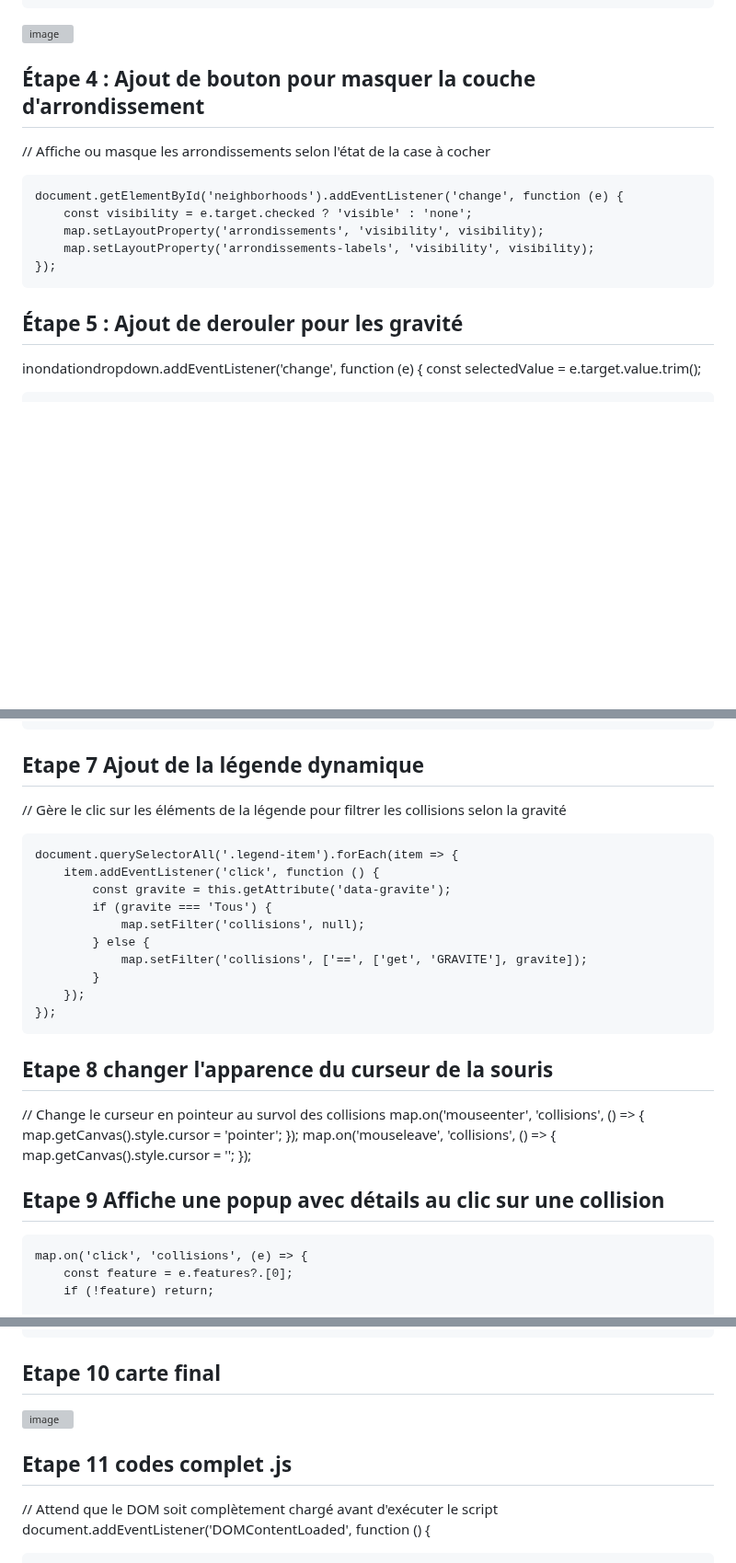
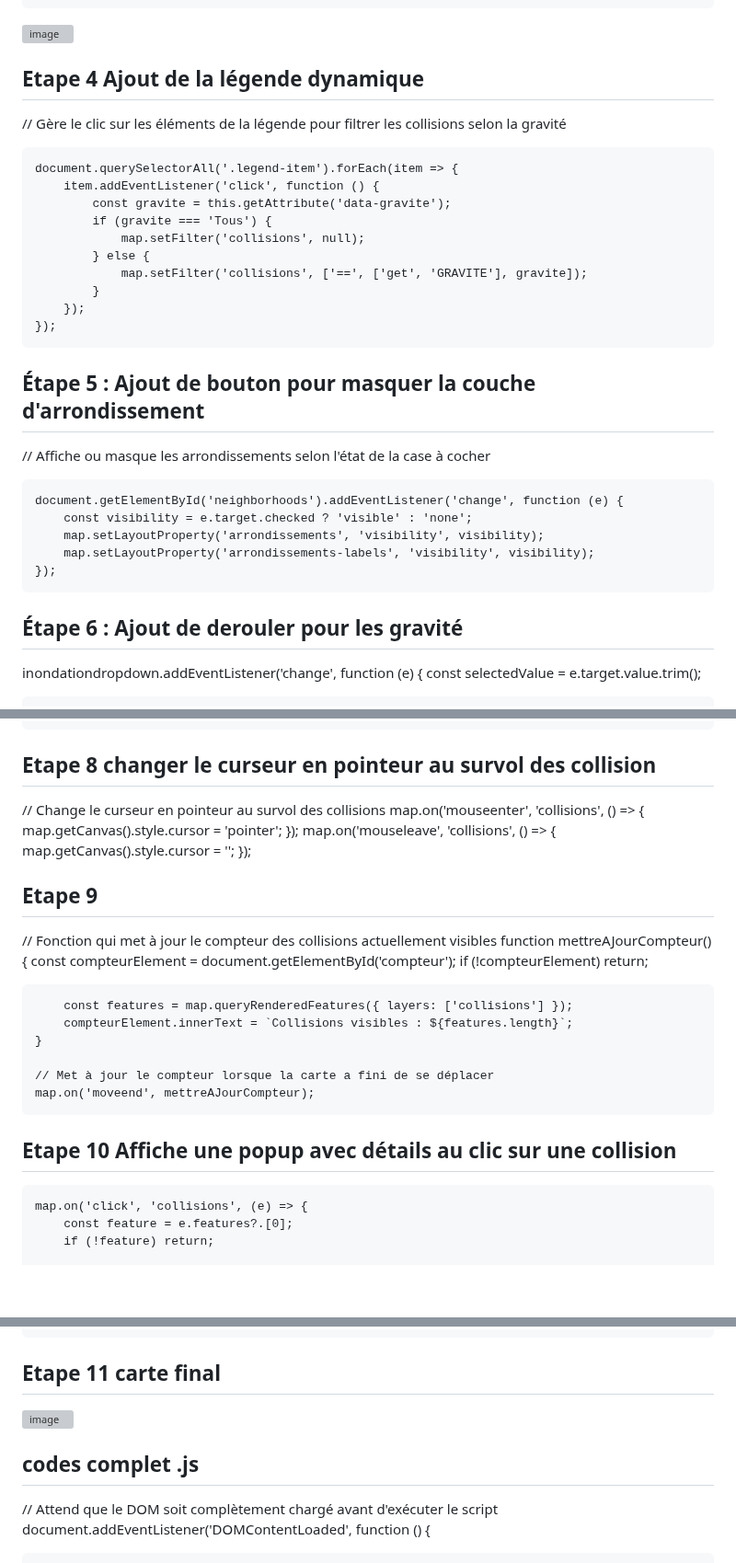
Before and after one commit to UMBD28348904/geo7630h25, a Markdown page: UMBD28348904/TP3/README.md, 3 parts joined by grey strips. Shown at 92% size. Drawn GitHub-style; blank space fills up the shorter version; grey boxes are pictures that could not be loaded.

Commit message:
Update README.md
Signed-off-by: UMBD28348904 <umba.dady_dimabanza@courrier.uqam.ca>

```diff
--- a/UMBD28348904/TP3/README.md
+++ b/UMBD28348904/TP3/README.md
@@ -148,7 +148,23 @@ https://donnees.montreal.ca/fr/dataset/cd722e22-376b-4b89-9bc2-7c7ab317ef6b/reso
 
 ![image](https://github.com/user-attachments/assets/709d16d0-bcda-4283-915b-60cd6d2f32d6)
 
-## Étape 4 : Ajout de bouton pour masquer la couche d'arrondissement
+
+## Etape 4 Ajout de la légende dynamique
+
+// Gère le clic sur les éléments de la légende pour filtrer les collisions selon la gravité
+
+    document.querySelectorAll('.legend-item').forEach(item => {
+        item.addEventListener('click', function () {
+            const gravite = this.getAttribute('data-gravite');
+            if (gravite === 'Tous') {
+                map.setFilter('collisions', null);
+            } else {
+                map.setFilter('collisions', ['==', ['get', 'GRAVITE'], gravite]);
+            }
+        });
+    });
+
+## Étape 5 : Ajout de bouton pour masquer la couche d'arrondissement
 
   // Affiche ou masque les arrondissements selon l'état de la case à cocher
 
@@ -158,7 +174,8 @@ https://donnees.montreal.ca/fr/dataset/cd722e22-376b-4b89-9bc2-7c7ab317ef6b/reso
         map.setLayoutProperty('arrondissements-labels', 'visibility', visibility);
     });
 
-## Étape 5 : Ajout de derouler pour les gravité
+
+## Étape 6 : Ajout de derouler pour les gravité
 
 inondationdropdown.addEventListener('change', function (e) {
         const selectedValue = e.target.value.trim();
@@ -208,22 +226,7 @@ inondationdropdown.addEventListener('change', function (e) {
     }
 
 
-## Etape 7 Ajout de la légende dynamique
-
-// Gère le clic sur les éléments de la légende pour filtrer les collisions selon la gravité
-
-    document.querySelectorAll('.legend-item').forEach(item => {
-        item.addEventListener('click', function () {
-            const gravite = this.getAttribute('data-gravite');
-            if (gravite === 'Tous') {
-                map.setFilter('collisions', null);
-            } else {
-                map.setFilter('collisions', ['==', ['get', 'GRAVITE'], gravite]);
-            }
-        });
-    });
-
-## Etape 8 changer l'apparence du curseur de la souris
+## Etape 8 changer le curseur en pointeur au survol des collision
 
   // Change le curseur en pointeur au survol des collisions
     map.on('mouseenter', 'collisions', () => {
@@ -233,7 +236,24 @@ inondationdropdown.addEventListener('change', function (e) {
         map.getCanvas().style.cursor = '';
     });
 
-## Etape 9 Affiche une popup avec détails au clic sur une collision
+
+
+## Etape 9
+
+// Fonction qui met à jour le compteur des collisions actuellement visibles
+    function mettreAJourCompteur() {
+        const compteurElement = document.getElementById('compteur');
+        if (!compteurElement) return;
+
+        const features = map.queryRenderedFeatures({ layers: ['collisions'] });
+        compteurElement.innerText = `Collisions visibles : ${features.length}`;
+    }
+
+    // Met à jour le compteur lorsque la carte a fini de se déplacer
+    map.on('moveend', mettreAJourCompteur);
+
+
+## Etape 10 Affiche une popup avec détails au clic sur une collision
 
     map.on('click', 'collisions', (e) => {
         const feature = e.features?.[0];
@@ -251,12 +271,13 @@ inondationdropdown.addEventListener('change', function (e) {
             .addTo(map);
     });
 
-## Etape 10 carte final
+
+## Etape 11 carte final
 
 ![image](https://github.com/user-attachments/assets/00170924-7e9a-4761-91cd-31ca14f1b65f)
 
 
-## Etape 11 codes complet .js
+## codes complet .js
 
 // Attend que le DOM soit complètement chargé avant d'exécuter le script
 document.addEventListener('DOMContentLoaded', function () {
```
Also changed, not shown: other parts of UMBD28348904/TP3/README.md (+2 -1 lines).
